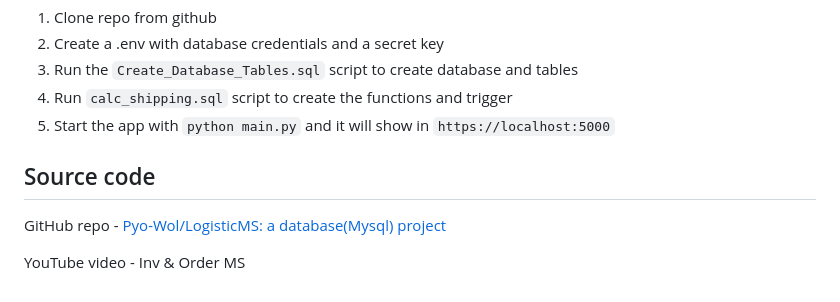
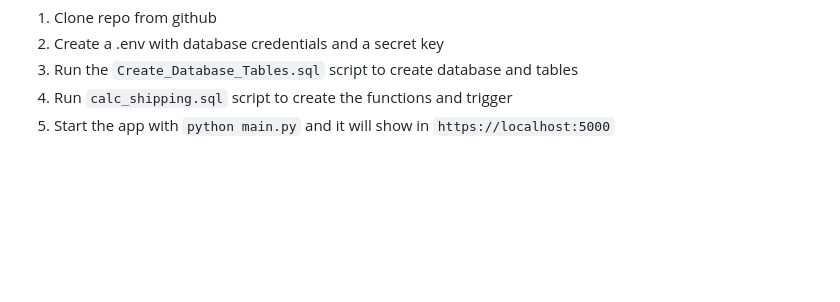
Before and after one commit to Pyo-Wol/LogisticMS, a Markdown page: README.md, the part around the change. Drawn GitHub-style; blank space fills up the shorter version.

Commit message:
Update README to remove unnecessary sections
Removed source code references and YouTube link from README.

```diff
--- a/README.md
+++ b/README.md
@@ -247,9 +247,3 @@ Set up:
 3. Run the `Create_Database_Tables.sql` script to create database and tables
 4. Run `calc_shipping.sql` script to create the functions and trigger
 5. Start the app with `python main.py` and it will show in `https://localhost:5000`
-
-## Source code
-
-GitHub repo - [Pyo-Wol/LogisticMS: a database(Mysql) project](https://github.com/Pyo-Wol/LogisticMS)
-
-YouTube video - Inv & Order MS
```
